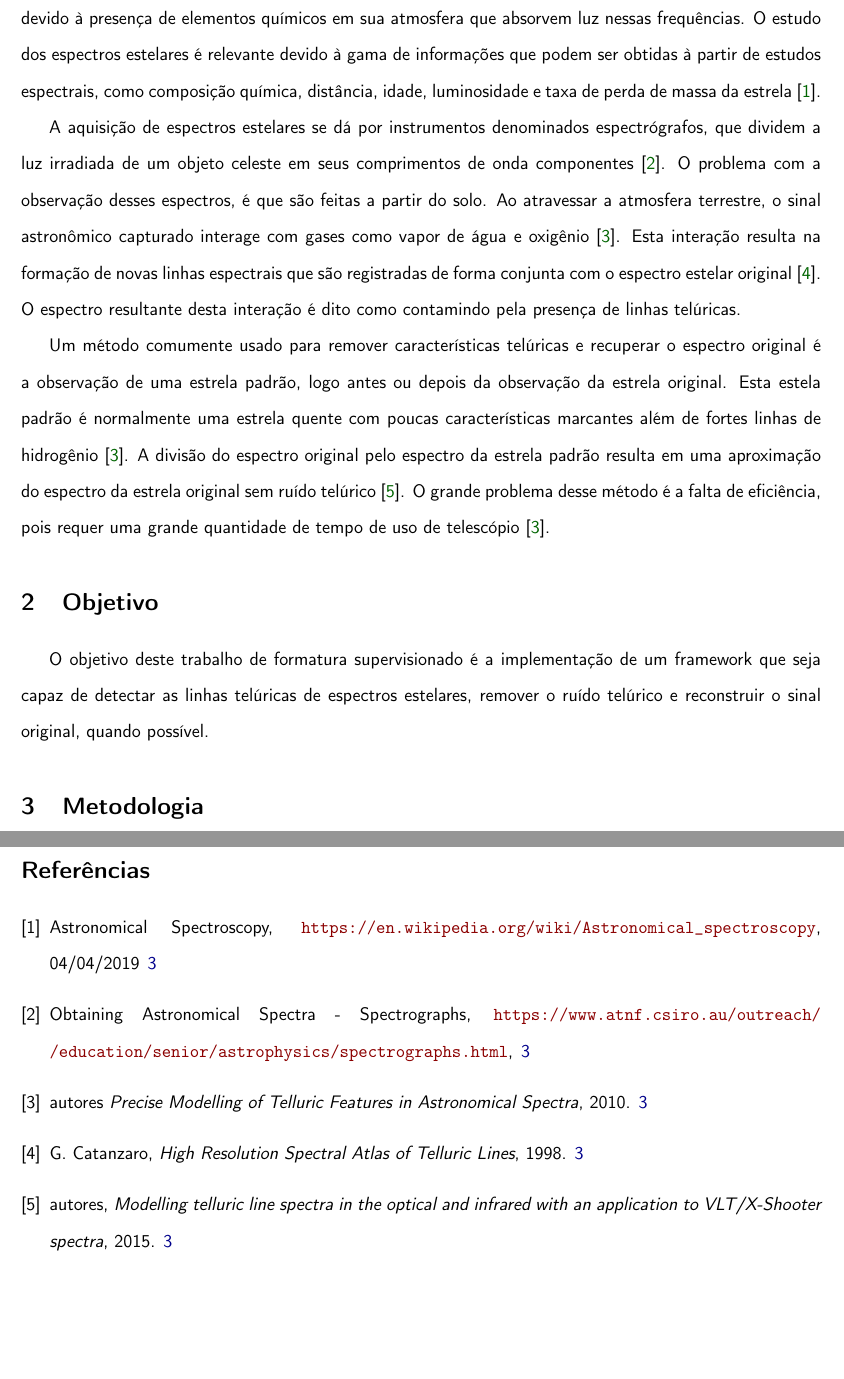
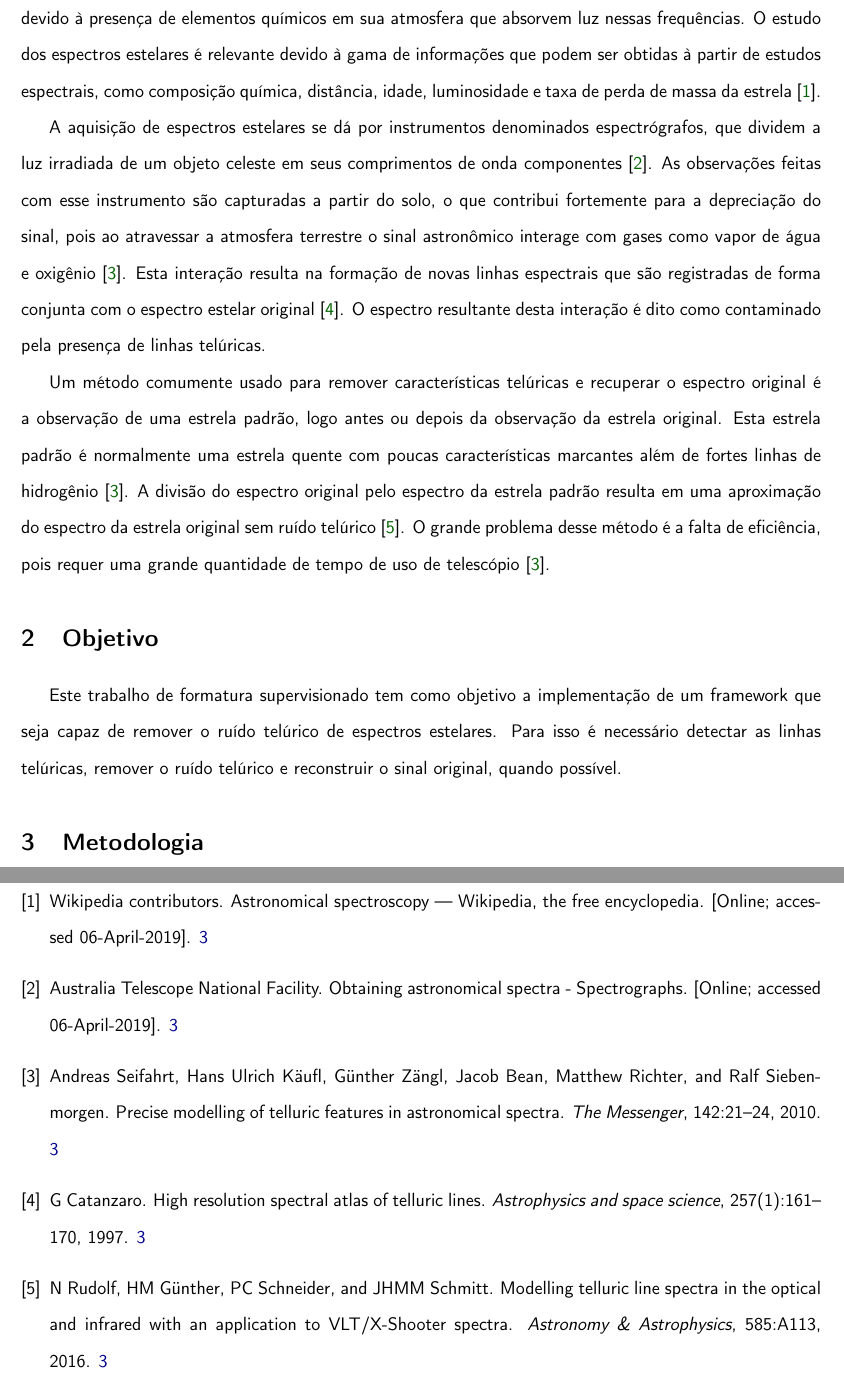
Before and after one commit to iblucher/MAC0499, a LaTeX document (Proposta/main.tex): two parts of pages 3 and 5 of 5, joined at a grey line, cut so that both start at the same text, the shorter picture padded with empty space. Compiled offline with pdfLaTeX.

Commit message:
Create Bibtex file and fix text

```diff
--- a/Proposta/proposta.tex
+++ b/Proposta/main.tex
@@ -117,7 +117,7 @@
 
 % introduzir astronomia e espectroscopia
 
-A espectroscopia astronômica é a área da astronomia que tem como objeto de estudo o espectro de radiação eletromagnética proveniente de diversos corpos celestes, como estrelas. Em sua maioria, estrelas emitem luz em todos os comprimentos de onda e possuem linhas de absorção em frequências discretas, devido à presença de elementos químicos em sua atmosfera que absorvem luz nessas frequências. O estudo dos espectros estelares é relevante devido à gama de informações que podem ser obtidas à partir de estudos espectrais, como composição química, distância, idade, luminosidade e taxa de perda de massa da estrela\cite{astro_wiki}.
+A espectroscopia astronômica é a área da astronomia que tem como objeto de estudo o espectro de radiação eletromagnética proveniente de diversos corpos celestes, como estrelas. Em sua maioria, estrelas emitem luz em todos os comprimentos de onda e possuem linhas de absorção em frequências discretas, devido à presença de elementos químicos em sua atmosfera que absorvem luz nessas frequências. O estudo dos espectros estelares é relevante devido à gama de informações que podem ser obtidas à partir de estudos espectrais, como composição química, distância, idade, luminosidade e taxa de perda de massa da estrela\cite{wiki:astro_spectroscopy}.
 
 %mencionar tipos espectrais ??? talvez, verificar com professores
 % O crescente interesse no estudo da espectroscopia estelar no final do século XIX, fez com que os astrô
@@ -125,14 +125,14 @@ A espectroscopia astronômica é a área da astronomia que tem como objeto de es
 % falar sobre como observações e pesquisas são ground based e qual é o problema desse método
 % feedback sobre como falar mais da contaminação e o que de fato acontece com o sinal
 
-\par A aquisição de espectros estelares se dá por instrumentos denominados espectrógrafos, que dividem a luz irradiada de um objeto celeste em seus comprimentos de onda componentes \cite{spectrograph_aus}. O problema com a observação desses espectros, é que são feitas a partir do solo. Ao atravessar a atmosfera terrestre, o sinal astronômico capturado interage com gases como vapor de água e oxigênio \cite{astro_sci}. Esta interação resulta na formação de novas linhas espectrais que são registradas de forma conjunta com o espectro estelar original \cite{harvard_atlas}. O espectro resultante desta interação é dito como contamindo pela presença de linhas telúricas.
+\par A aquisição de espectros estelares se dá por instrumentos denominados espectrógrafos, que dividem a luz irradiada de um objeto celeste em seus comprimentos de onda componentes \cite{spectrograph_aus}. As observações feitas com esse instrumento são capturadas a partir do solo, o que contribui fortemente para a depreciação do sinal, pois ao atravessar a atmosfera terrestre o sinal astronômico interage com gases como vapor de água e oxigênio \cite{seifahrt2010precise}. Esta interação resulta na formação de novas linhas espectrais que são registradas de forma conjunta com o espectro estelar original \cite{catanzaro1997high}. O espectro resultante desta interação é dito como contaminado pela presença de linhas telúricas.
 
 % foco do trabalho
-\par Um método comumente usado para remover características telúricas e recuperar o espectro original é a observação de uma estrela padrão, logo antes ou depois da observação da estrela original. Esta estela padrão é normalmente uma estrela quente com poucas características marcantes além de fortes linhas de hidrogênio \cite{astro_sci}. A divisão do espectro original pelo espectro da estrela padrão resulta em uma aproximação do espectro da estrela original sem ruído telúrico \cite{model_tel_line}. O grande problema desse método é a falta de eficiência, pois requer uma grande quantidade de tempo de uso de telescópio \cite{astro_sci}.
+\par Um método comumente usado para remover características telúricas e recuperar o espectro original é a observação de uma estrela padrão, logo antes ou depois da observação da estrela original. Esta estrela padrão é normalmente uma estrela quente com poucas características marcantes além de fortes linhas de hidrogênio \cite{seifahrt2010precise}. A divisão do espectro original pelo espectro da estrela padrão resulta em uma aproximação do espectro da estrela original sem ruído telúrico \cite{rudolf2016modelling}. O grande problema desse método é a falta de eficiência, pois requer uma grande quantidade de tempo de uso de telescópio \cite{seifahrt2010precise}.
 %%%%%%%%%%%%%%%%%%%%%%%%%%%%%%%%%%%%%%%%%%%%%%%%%%%%%%%%%%%%%%%%%%%%%%%%%%%%%%%%%%%%%%%%%%%%%%%%%%%%%%%%%%%%%%%%%%%%%%%%%%%%%%%%%%%%%%%%%%%%%%%%%%%%
 \section{Objetivo}
 \doublespacing
-O objetivo deste trabalho de formatura supervisionado é a implementação  de um framework que seja capaz de detectar as linhas telúricas de espectros estelares, remover o ruído telúrico e reconstruir o sinal original, quando possível.
+Este trabalho de formatura supervisionado tem como objetivo a implementação  de um framework que seja capaz de remover o ruído telúrico de espectros estelares. Para isso é necessário detectar as linhas telúricas, remover o ruído telúrico e reconstruir o sinal original, quando possível.
 
 % \par Neste trabalho de formatura supervisionado será feita uma implementação para resolver o seguinte problema: dado um conjunto de segmentos no plano, identificar rapidamente todos os segmentos (ou pontos) contidos numa janela retangular de lados paralelos aos eixos. \par O objetivo será escrever uma biblioteca com implementações dos algoritmos e estruturas de dados relacionados a esse problema assim como a análise rigorosa de tempo e espaço dos algoritmos implementados.
 %%%%%%%%%%%%%%%%%%%%%%%%%%%%%%%%%%%%%%%%%%%%%%%%%%%%%%%%%%%%%%%%%%%%%%%%%%%%%%%%%%%%%%%%%%%%%%%%%%%%%%%%%%%%%%%%%%%%%%%%%%%%%%%%%%%%%%%%%%%%%%%%%%%%
@@ -177,16 +177,3 @@ O objetivo deste trabalho de formatura supervisionado é a implementação  de u
 \end{tabular}
 \end{table}
 \newpage
-\bibliography{bla}{}
-\bibliographystyle{plain}
-\begin{thebibliography}{1}
-
-    \bibitem{astro_wiki} Astronomical Spectroscopy, \url{https://en.wikipedia.org/wiki/Astronomical_spectroscopy}, 04/04/2019
-
-    \bibitem{spectrograph_aus} Obtaining Astronomical Spectra - Spectrographs, \url{https://www.atnf.csiro.au/outreach//education/senior/astrophysics/spectrographs.html},
-
-    \bibitem{astro_sci} autores {\em Precise Modelling of Telluric Features in Astronomical Spectra},  2010.
-
-    \bibitem{harvard_atlas} G. Catanzaro, {\em High Resolution Spectral Atlas of Telluric Lines}, 1998.
-
-    \bibitem{model_tel_line} autores, {\em Modelling telluric line spectra in the optical and infrared with an application to VLT/X-Shooter spectra}, 2015.
```
Also changed, not shown: Proposta/references.bib (added, +43 -0 lines), Proposta/PROPOSTA_spectral_types.jpg (renamed from Proposta/PROPSTA_spectral_types.jpg), Proposta/main.tex (14 more changed lines).
